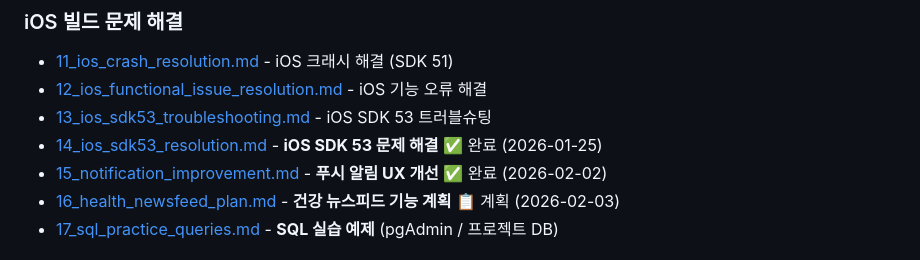
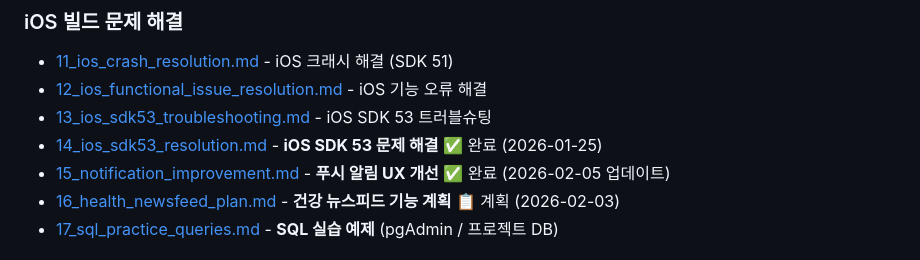
Before and after one commit to jongwoo108/yak-sok, a Markdown page: docs/README.md, the part around one of its changes. Drawn GitHub-style.

```diff
--- a/docs/README.md
+++ b/docs/README.md
@@ -176,7 +176,7 @@ python manage.py runserver
 - [12_ios_functional_issue_resolution.md](./development/12_ios_functional_issue_resolution.md) - iOS 기능 오류 해결
 - [13_ios_sdk53_troubleshooting.md](./development/13_ios_sdk53_troubleshooting.md) - iOS SDK 53 트러블슈팅
 - [14_ios_sdk53_resolution.md](./development/14_ios_sdk53_resolution.md) - **iOS SDK 53 문제 해결** ✅ 완료 (2026-01-25)
-- [15_notification_improvement.md](./development/15_notification_improvement.md) - **푸시 알림 UX 개선** ✅ 완료 (2026-02-02)
+- [15_notification_improvement.md](./development/15_notification_improvement.md) - **푸시 알림 UX 개선** ✅ 완료 (2026-02-05 업데이트)
 - [16_health_newsfeed_plan.md](./development/16_health_newsfeed_plan.md) - **건강 뉴스피드 기능 계획** 📋 계획 (2026-02-03)
 - [17_sql_practice_queries.md](./development/17_sql_practice_queries.md) - **SQL 실습 예제** (pgAdmin / 프로젝트 DB)
 
```
Also changed, not shown: other parts of docs/README.md (+1 -1 lines), docs/development/15_notification_improvement.md (+113 -49 lines).
